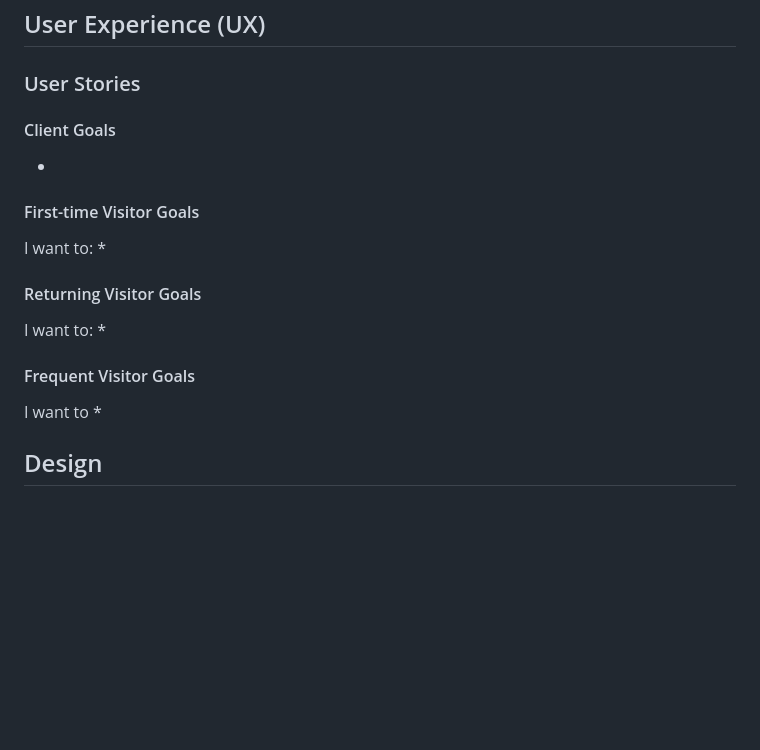
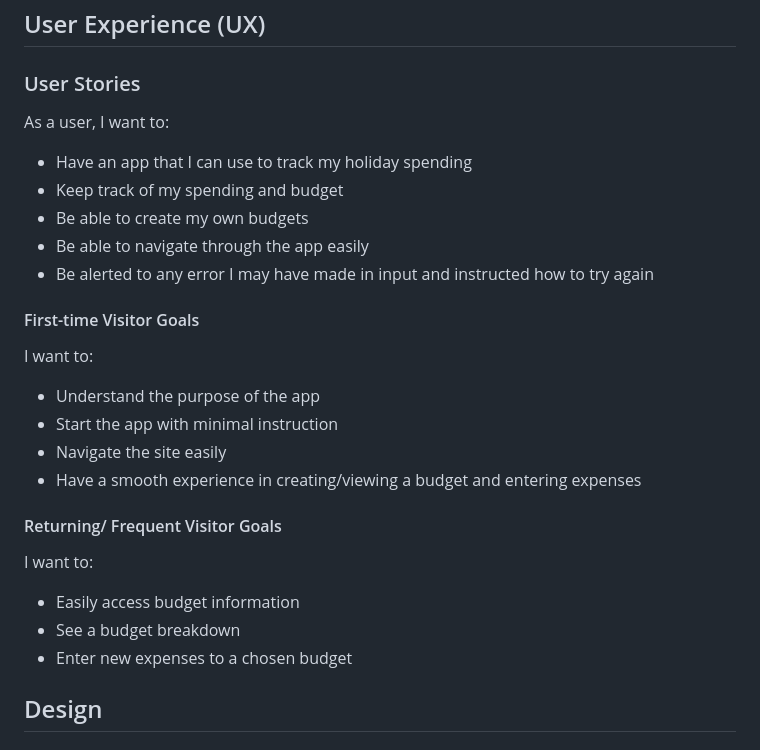
Before and after one commit to EJFleet/pp2-travel-quiz, a Markdown page: README.md, the part around the change. GitHub-like rendering; blank space fills up the shorter version.

Commit message:
Add user stories to readme

```diff
--- a/README.md
+++ b/README.md
@@ -61,24 +61,29 @@ View Holiday Budget Tracker on [Github](https://github.com/EJFleet/pp3_holiday_b
 
 ### User Stories
 
-#### Client Goals
+As a user, I want to:
 
-*
+* Have an app that I can use to track my holiday spending
+* Keep track of my spending and budget
+* Be able to create my own budgets
+* Be able to navigate through the app easily
+* Be alerted to any error I may have made in input and instructed how to try again
 
 #### First-time Visitor Goals
 
 I want to:
-*
+* Understand the purpose of the app
+* Start the app with minimal instruction
+* Navigate the site easily
+* Have a smooth experience in creating/viewing a budget and entering expenses
 
-#### Returning Visitor Goals
+#### Returning/ Frequent Visitor Goals
 
 I want to:
-*
+* Easily access budget information
+* See a budget breakdown
+* Enter new expenses to a chosen budget
 
-#### Frequent Visitor Goals
-
-I want to
-*
 
 ## Design
 
```
